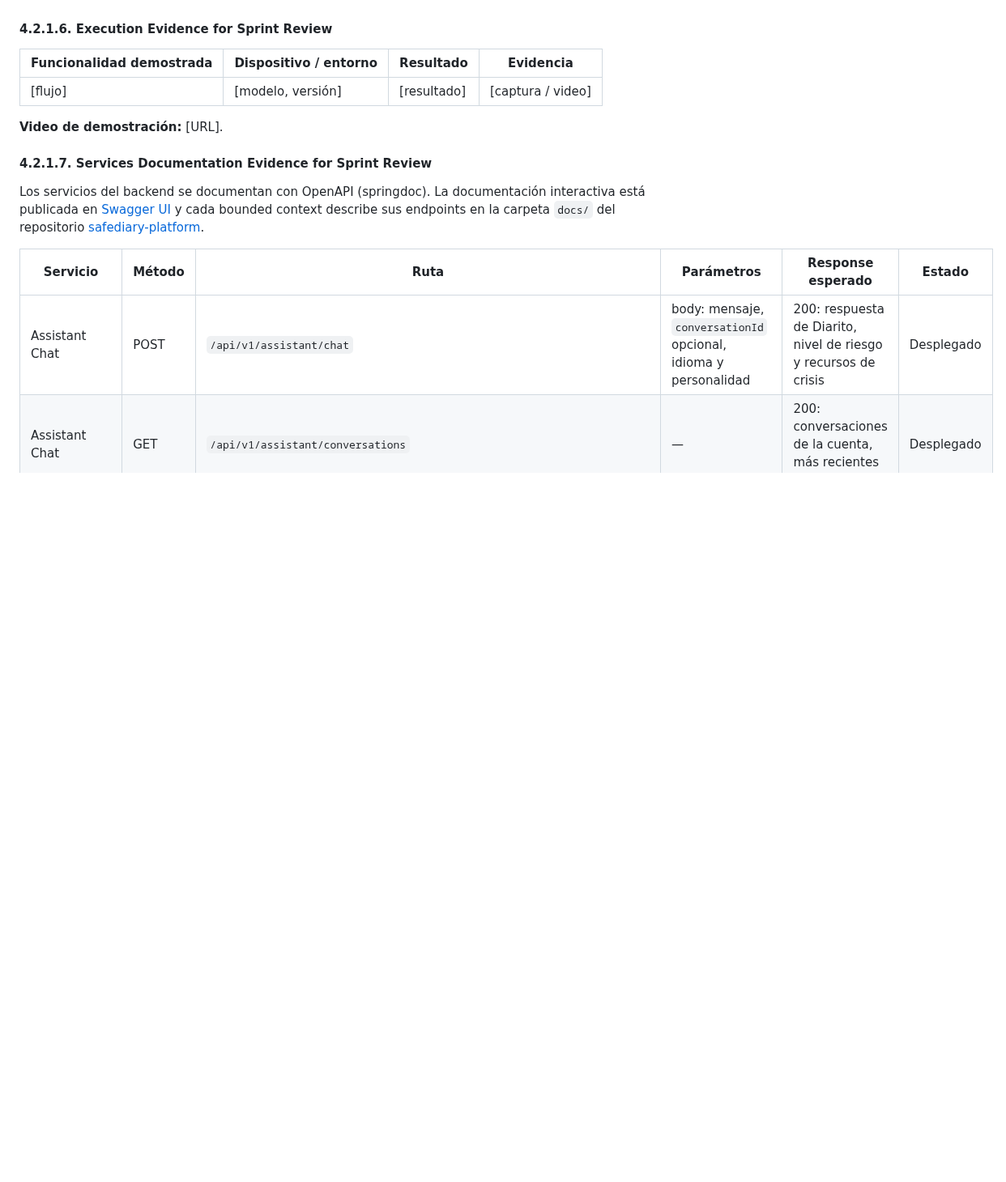
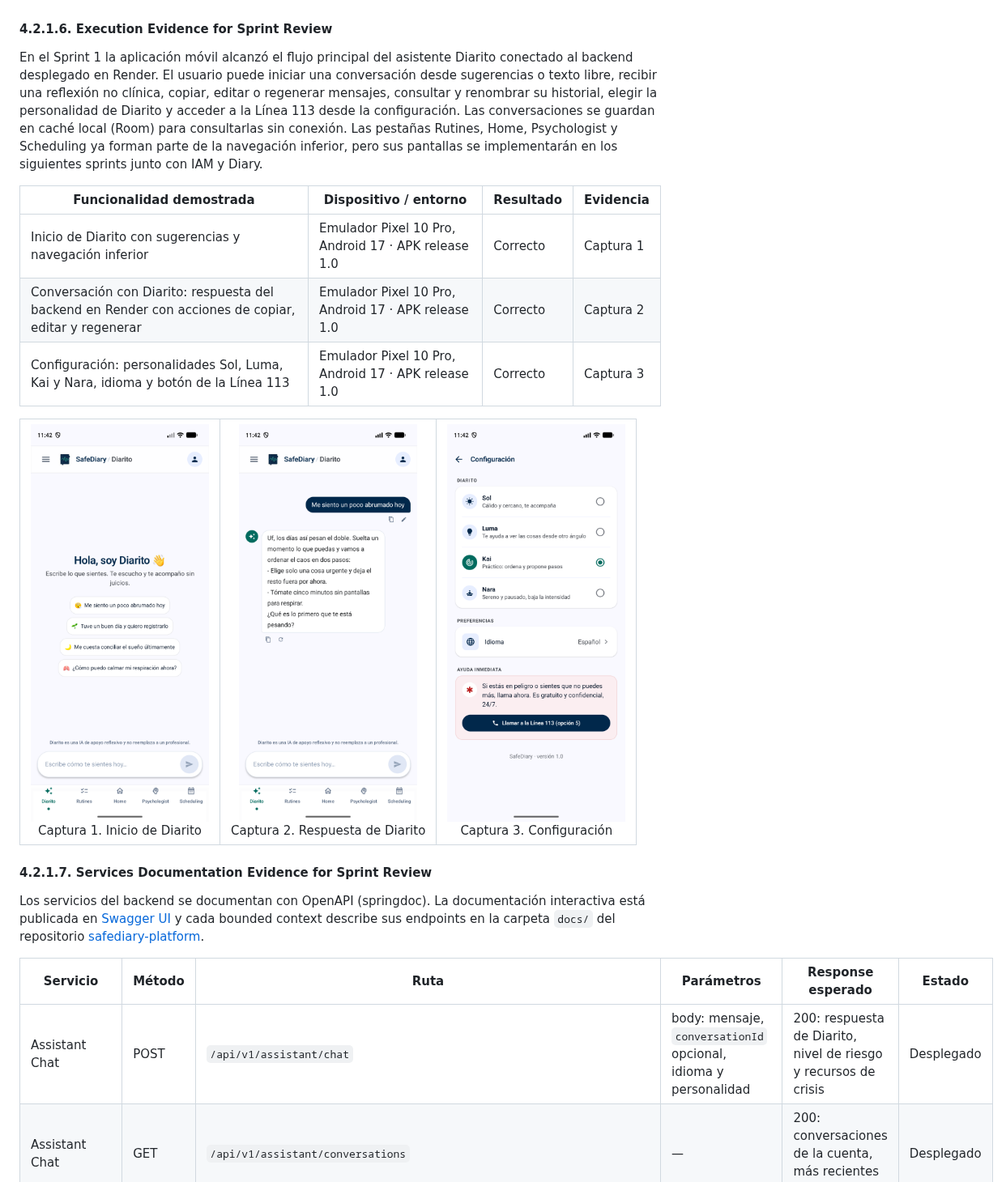
Before and after one commit to MindClusterUPC/SafeDiary_Doc, a Markdown page: docs/40-chap-4.md, the part around the change. Shown at 81% size. Rendered like a GitHub page; pictures changed too: assets/images/chap4/app-configuracion.png (added), assets/images/chap4/app-diarito-inicio.png (added), assets/images/chap4/app-diarito-respuesta.png (added); blank space fills up the shorter version.

```diff
--- a/docs/40-chap-4.md
+++ b/docs/40-chap-4.md
@@ -281,11 +281,21 @@ La suite de pruebas del Sprint 1 combina tres niveles. Las pruebas unitarias usa
 
 #### 4.2.1.6. Execution Evidence for Sprint Review
 
+En el Sprint 1 la aplicación móvil alcanzó el flujo principal del asistente Diarito conectado al backend desplegado en Render. El usuario puede iniciar una conversación desde sugerencias o texto libre, recibir una reflexión no clínica, copiar, editar o regenerar mensajes, consultar y renombrar su historial, elegir la personalidad de Diarito y acceder a la Línea 113 desde la configuración. Las conversaciones se guardan en caché local (Room) para consultarlas sin conexión. Las pestañas Rutines, Home, Psychologist y Scheduling ya forman parte de la navegación inferior, pero sus pantallas se implementarán en los siguientes sprints junto con IAM y Diary.
+
 | Funcionalidad demostrada | Dispositivo / entorno | Resultado | Evidencia |
 |---|---|---|---|
-| [flujo] | [modelo, versión] | [resultado] | [captura / video] |
+| Inicio de Diarito con sugerencias y navegación inferior | Emulador Pixel 10 Pro, Android 17 · APK release 1.0 | Correcto | Captura 1 |
+| Conversación con Diarito: respuesta del backend en Render con acciones de copiar, editar y regenerar | Emulador Pixel 10 Pro, Android 17 · APK release 1.0 | Correcto | Captura 2 |
+| Configuración: personalidades Sol, Luma, Kai y Nara, idioma y botón de la Línea 113 | Emulador Pixel 10 Pro, Android 17 · APK release 1.0 | Correcto | Captura 3 |
 
-**Video de demostración:** [URL].
+<table>
+<tr>
+<td align="center"><img src="../assets/images/chap4/app-diarito-inicio.png" width="220"><br>Captura 1. Inicio de Diarito</td>
+<td align="center"><img src="../assets/images/chap4/app-diarito-respuesta.png" width="220"><br>Captura 2. Respuesta de Diarito</td>
+<td align="center"><img src="../assets/images/chap4/app-configuracion.png" width="220"><br>Captura 3. Configuración</td>
+</tr>
+</table>
 
 #### 4.2.1.7. Services Documentation Evidence for Sprint Review
 
```
Also changed, not shown: docs/00-cover.md (+4 -4 lines).
